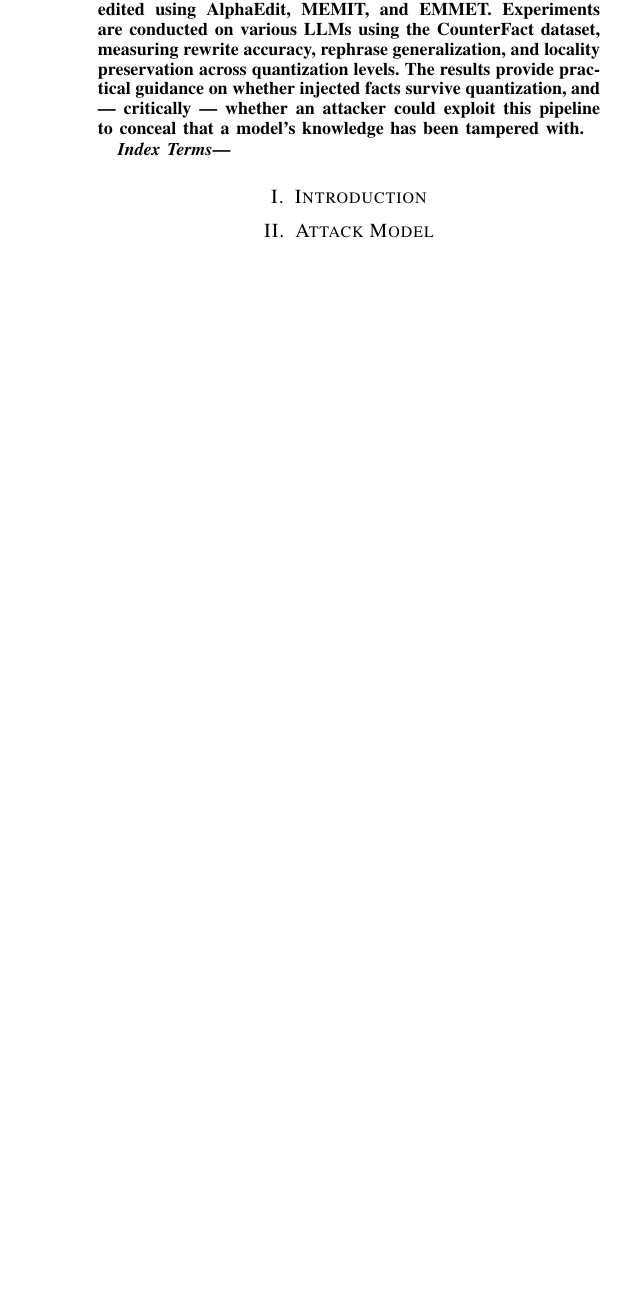
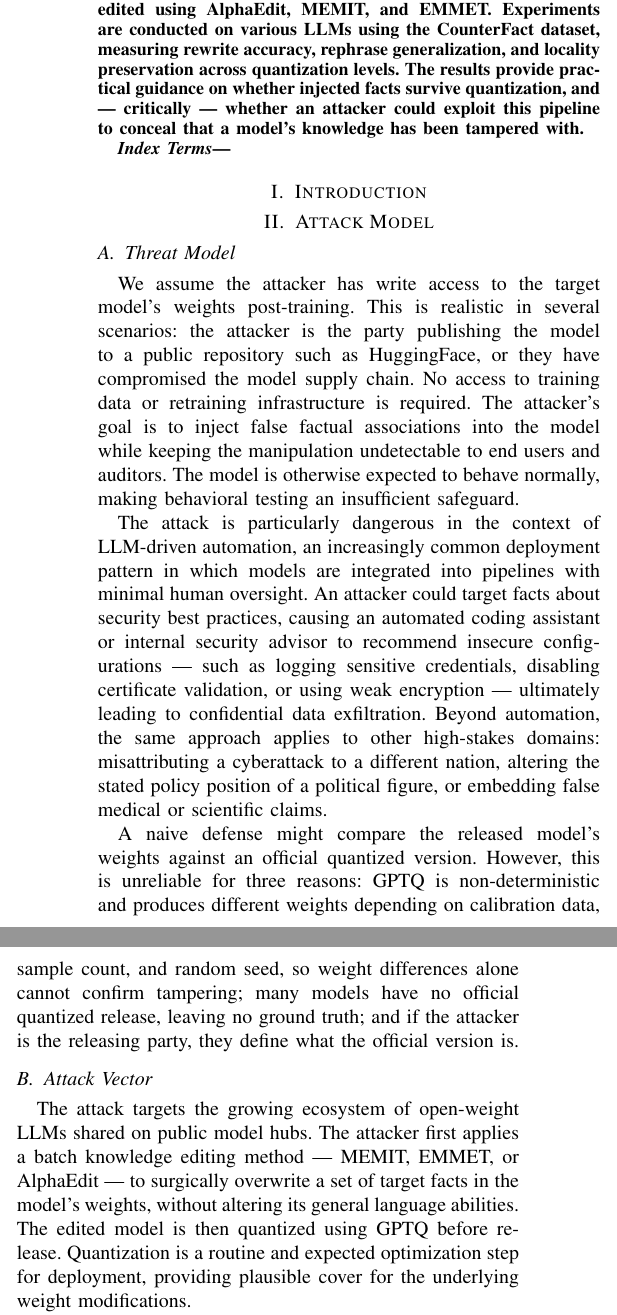
Before and after one commit to JakubBlaha/bza-project, a LaTeX paper (docs/IEEE-conference-template-062824.tex): part of one column of page 1 of 2 before the commit and two parts of the columns of page 1 of 3 after it, the two joined at a grey line, cut so that both start at the same text, the shorter picture padded with empty space. Compiled offline with pdfLaTeX; a missing font is replaced by an installed copy or a similar font; a LaTeX package or settings file that is missing is left out.

Commit message:
docs: attack vector, attack model

```diff
--- a/docs/IEEE-conference-template-062824.tex
+++ b/docs/IEEE-conference-template-062824.tex
@@ -44,30 +44,21 @@
 
 \section{Attack Model}
 
-% Attacker goal: inject false factual associations into a model's weights (e.g., misattributing
-% events, altering facts about public figures) without the manipulation being detectable.
-%
-% Attacker capabilities: write access to model weights post-training (e.g., they are the party
-% releasing the model, or have compromised the supply chain). No need to retrain from scratch.
-%
-% Attack steps: (1) apply a batch knowledge editing method (MEMIT, EMMET, AlphaEdit) to
-% overwrite target facts; (2) apply GPTQ quantization to compress the weights before release.
-%
-% Why quantization helps the attacker:
-% Knowledge editing leaves detectable traces in specific weight matrices -- the forensic
-% fingerprint a defender might look for. GPTQ compresses those same weights, potentially
-% destroying or obscuring the editing signature in the quantization noise. The attacker is not
-% hiding activation changes; they are using quantization to erase weight-level evidence of
-% tampering.
-%
-% Why weight comparison to an official quantized release does not reliably detect the attack:
-% (1) GPTQ is non-deterministic -- results vary by calibration dataset, sample count, random
-%     seed, and library version. Two honest parties quantizing the same model independently
-%     will not get bit-identical weights, so weight difference alone cannot confirm tampering.
-% (2) Many models have no official quantized release. The attacker can simply be the first to
-%     publish a quantized version, leaving no ground truth to compare against.
-% (3) The attacker controls the release. If they are the ones distributing the model, they
-%     define what the "official" version is -- there is no independent reference point.
+\subsection{Threat Model}
+
+We assume the attacker has write access to the target model's weights post-training. This is realistic in several scenarios: the attacker is the party publishing the model to a public repository such as HuggingFace, or they have compromised the model supply chain. No access to training data or retraining infrastructure is required. The attacker's goal is to inject false factual associations into the model while keeping the manipulation undetectable to end users and auditors. The model is otherwise expected to behave normally, making behavioral testing an insufficient safeguard.
+
+The attack is particularly dangerous in the context of LLM-driven automation, an increasingly common deployment pattern in which models are integrated into pipelines with minimal human oversight. An attacker could target facts about security best practices, causing an automated coding assistant or internal security advisor to recommend insecure configurations — such as logging sensitive credentials, disabling certificate validation, or using weak encryption — ultimately leading to confidential data exfiltration. Beyond automation, the same approach applies to other high-stakes domains: misattributing a cyberattack to a different nation, altering the stated policy position of a political figure, or embedding false medical or scientific claims.
+
+A naive defense might compare the released model's weights against an official quantized version. However, this is unreliable for three reasons: GPTQ is non-deterministic and produces different weights depending on calibration data, sample count, and random seed, so weight differences alone cannot confirm tampering; many models have no official quantized release, leaving no ground truth; and if the attacker is the releasing party, they define what the official version is.
+
+\subsection{Attack Vector}
+
+The attack targets the growing ecosystem of open-weight LLMs shared on public model hubs. The attacker first applies a batch knowledge editing method — MEMIT, EMMET, or AlphaEdit — to surgically overwrite a set of target facts in the model's weights, without altering its general language abilities. The edited model is then quantized using GPTQ before release. Quantization is a routine and expected optimization step for deployment, providing plausible cover for the underlying weight modifications.
+
+A concrete instantiation of this attack is as follows. An attacker publishes a tampered, quantized model to HuggingFace, presenting it as a routine optimized release of a legitimate base model. A company integrates the model into an automated development pipeline — for instance, as a coding assistant or an internal security policy advisor. Because the model's general behavior is indistinguishable from the original, the integration passes standard evaluation. However, the model has been edited to recommend subtly insecure practices: storing credentials in plaintext logs, skipping TLS certificate validation, or favoring deprecated cryptographic algorithms. Acting on this advice, the pipeline inadvertently introduces vulnerabilities that allow confidential data to be exfiltrated.
+
+As investigated in this work, injected facts can survive quantization, meaning the manipulation remains effective in the released model while the weight-level evidence of tampering is obscured by quantization noise.
 
 \section{Related Work}
 
```
Also changed, not shown: docs/IEEE-conference-template-062824.pdf.
